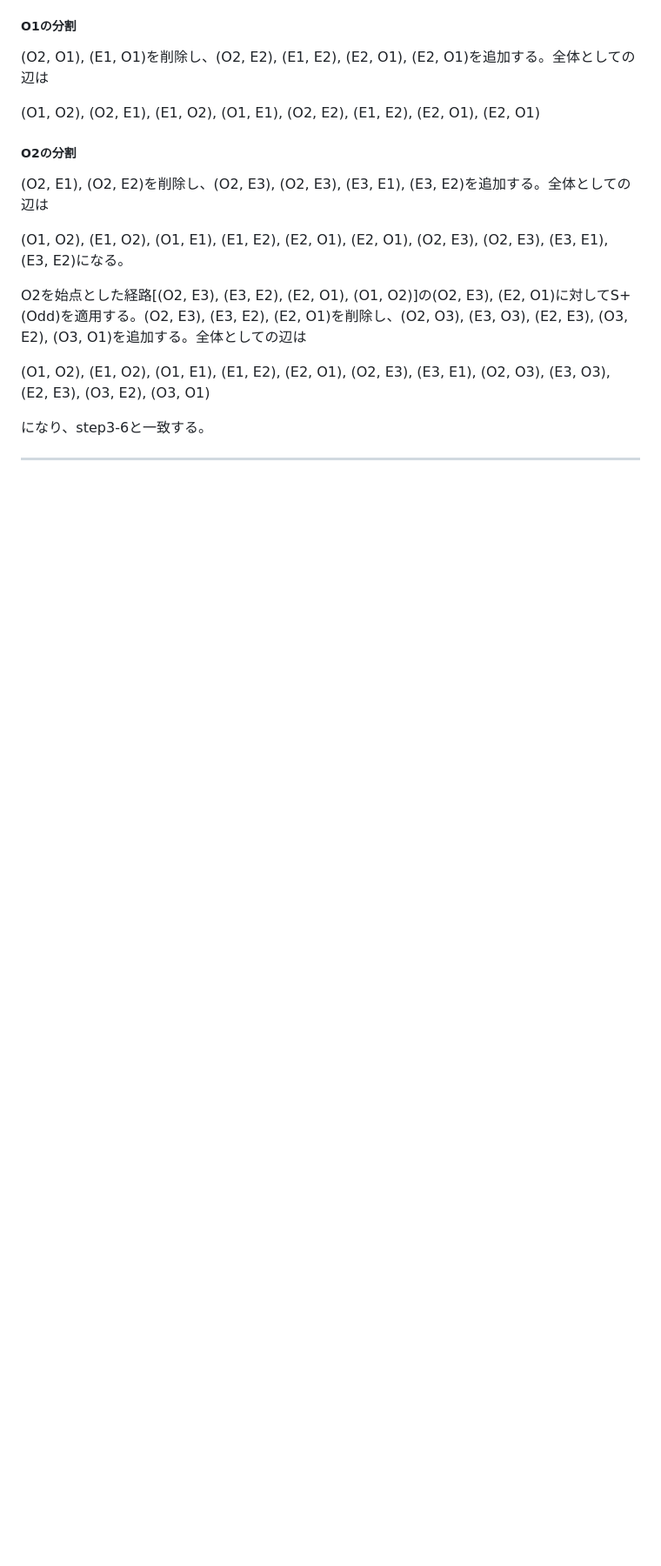
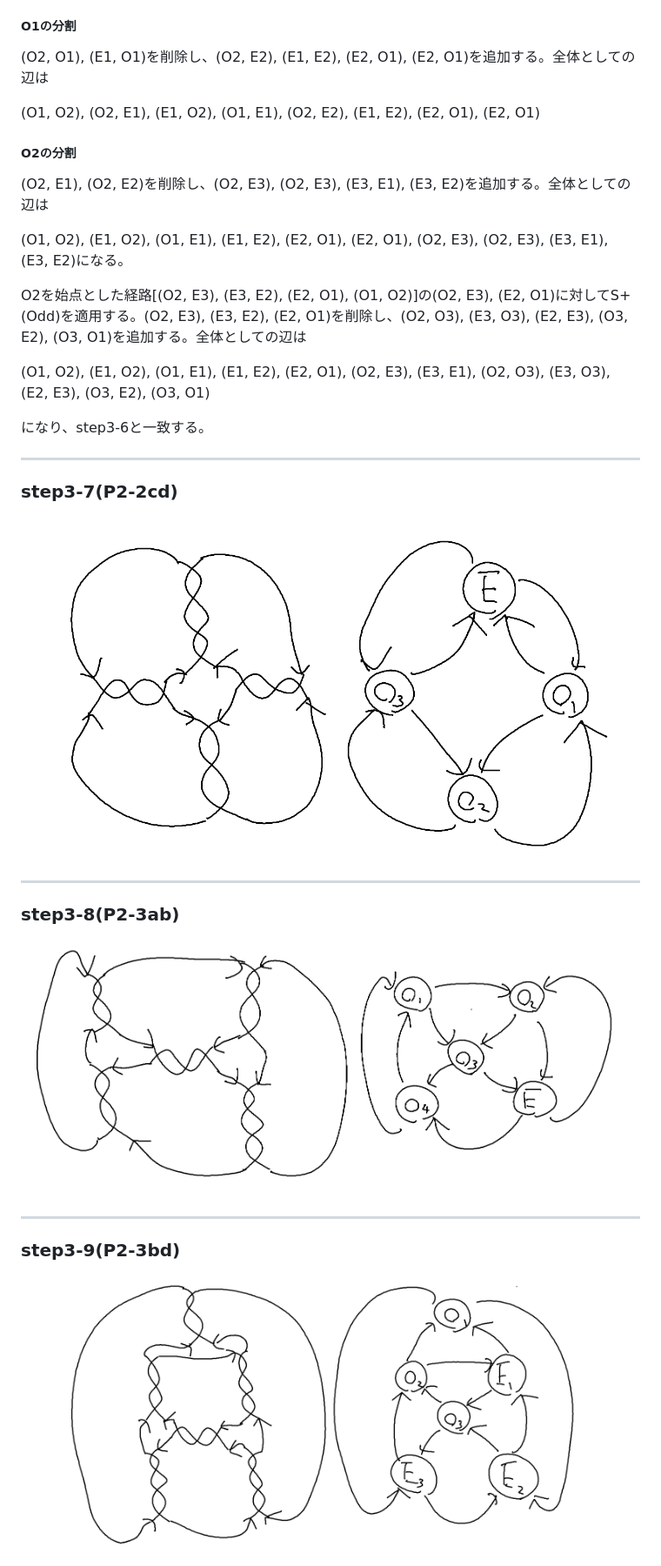
Before and after one commit to nanigasi-san/knot, a Markdown page: memo/2to3.md, the part around the change printed below. Shown: that part at 87% size. Drawn GitHub-style; pictures changed too: docs/images/step3-7.png (added), docs/images/step3-8.png (added), docs/images/step3-9.png (added); blank space fills up the shorter version.

Commit message:
step3-7~12の図とグラフを描いた。step2からの操作はまだ。

```diff
--- a/memo/2to3.md
+++ b/memo/2to3.md
@@ -104,3 +104,19 @@ O2を始点とした経路[(O2, E3), (E3, E2), (E2, O1), (O1, O2)]の(O2, E3), (
 になり、step3-6と一致する。
 
 ---
+
+### step3-7(P2-2cd)
+![step3-7](../docs/images/step3-7.png)
+
+
+---
+
+### step3-8(P2-3ab)
+![step3-8](../docs/images/step3-8.png)
+
+
+---
+
+### step3-9(P2-3bd)
+![step3-9](../docs/images/step3-9.png)
+
```
Also changed, not shown: other parts of memo/2to3.md (+15 -0 lines), docs/images/step3-10.png (added), docs/images/step3-11.png (added), docs/images/step3-12.png (added).
